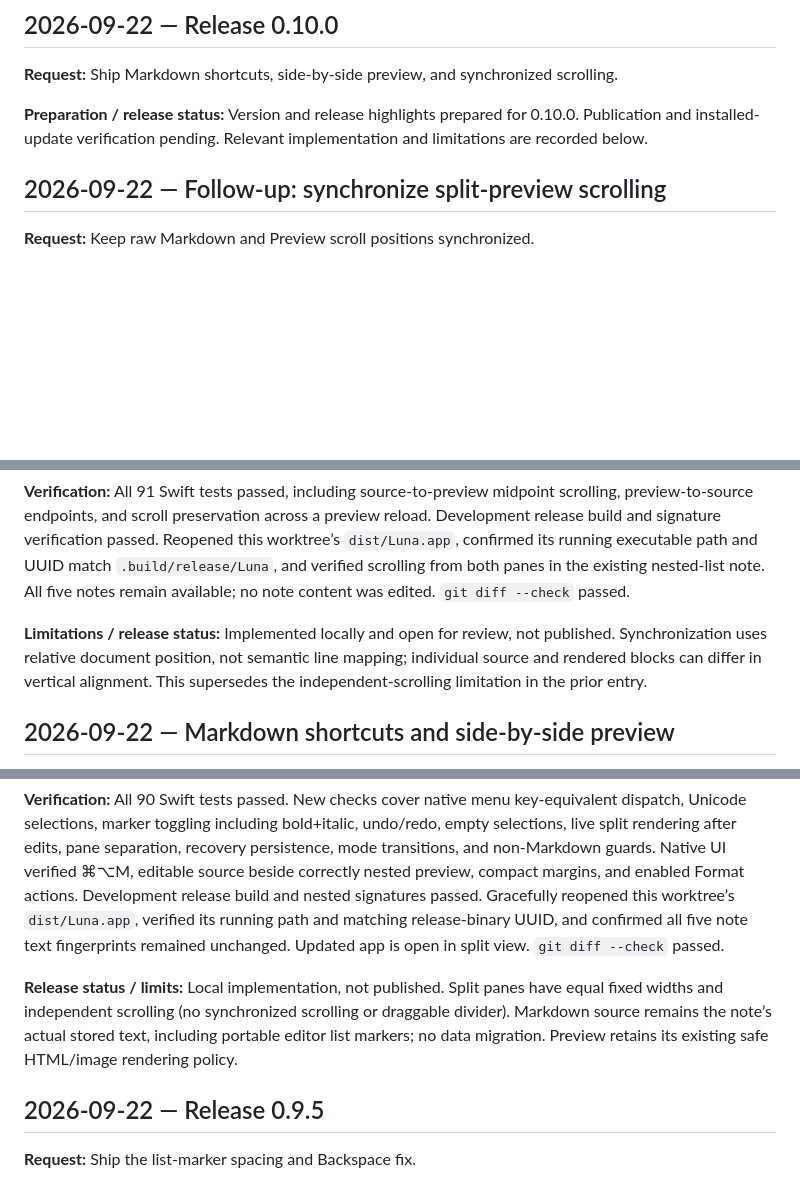
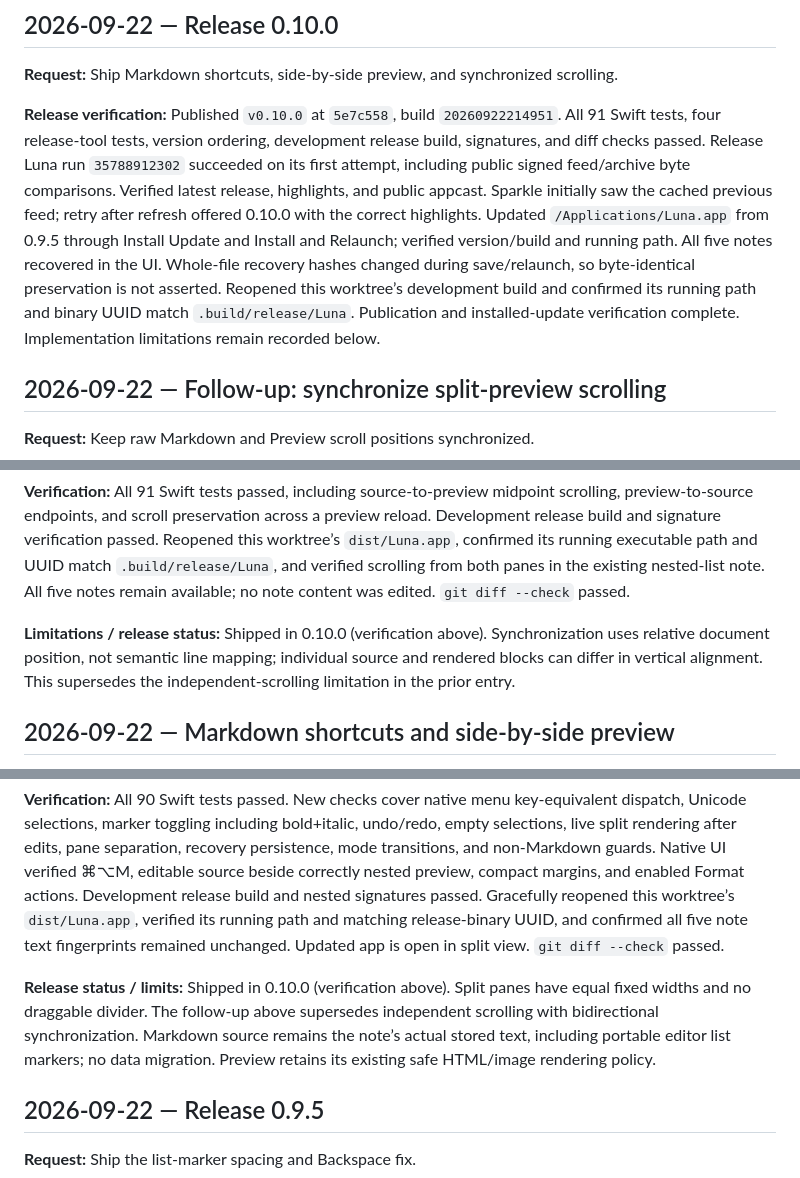
Before and after one commit to elishaterada/luna, a Markdown page: docs/llm-changelog.md, 3 parts joined by grey strips. Drawn GitHub-style; blank space fills up the shorter version.

Commit message:
Record verified Luna 0.10.0 release and update

```diff
--- a/docs/llm-changelog.md
+++ b/docs/llm-changelog.md
@@ -12,7 +12,7 @@ This log starts with the September 13, 2026 editor changes. Earlier shipped feat
 
 **Request:** Ship Markdown shortcuts, side-by-side preview, and synchronized scrolling.
 
-**Preparation / release status:** Version and release highlights prepared for 0.10.0. Publication and installed-update verification pending. Relevant implementation and limitations are recorded below.
+**Release verification:** Published `v0.10.0` at `5e7c558`, build `20260922214951`. All 91 Swift tests, four release-tool tests, version ordering, development release build, signatures, and diff checks passed. Release Luna run `35788912302` succeeded on its first attempt, including public signed feed/archive byte comparisons. Verified latest release, highlights, and public appcast. Sparkle initially saw the cached previous feed; retry after refresh offered 0.10.0 with the correct highlights. Updated `/Applications/Luna.app` from 0.9.5 through Install Update and Install and Relaunch; verified version/build and running path. All five notes recovered in the UI. Whole-file recovery hashes changed during save/relaunch, so byte-identical preservation is not asserted. Reopened this worktree’s development build and confirmed its running path and binary UUID match `.build/release/Luna`. Publication and installed-update verification complete. Implementation limitations remain recorded below.
 
 ## 2026-09-22 — Follow-up: synchronize split-preview scrolling
 
@@ -24,7 +24,7 @@ This log starts with the September 13, 2026 editor changes. Earlier shipped feat
 
 **Verification:** All 91 Swift tests passed, including source-to-preview midpoint scrolling, preview-to-source endpoints, and scroll preservation across a preview reload. Development release build and signature verification passed. Reopened this worktree’s `dist/Luna.app`, confirmed its running executable path and UUID match `.build/release/Luna`, and verified scrolling from both panes in the existing nested-list note. All five notes remain available; no note content was edited. `git diff --check` passed.
 
-**Limitations / release status:** Implemented locally and open for review, not published. Synchronization uses relative document position, not semantic line mapping; individual source and rendered blocks can differ in vertical alignment. This supersedes the independent-scrolling limitation in the prior entry.
+**Limitations / release status:** Shipped in 0.10.0 (verification above). Synchronization uses relative document position, not semantic line mapping; individual source and rendered blocks can differ in vertical alignment. This supersedes the independent-scrolling limitation in the prior entry.
 
 ## 2026-09-22 — Markdown shortcuts and side-by-side preview
 
@@ -38,7 +38,7 @@ This log starts with the September 13, 2026 editor changes. Earlier shipped feat
 
 **Verification:** All 90 Swift tests passed. New checks cover native menu key-equivalent dispatch, Unicode selections, marker toggling including bold+italic, undo/redo, empty selections, live split rendering after edits, pane separation, recovery persistence, mode transitions, and non-Markdown guards. Native UI verified ⌘⌥M, editable source beside correctly nested preview, compact margins, and enabled Format actions. Development release build and nested signatures passed. Gracefully reopened this worktree’s `dist/Luna.app`, verified its running path and matching release-binary UUID, and confirmed all five note text fingerprints remained unchanged. Updated app is open in split view. `git diff --check` passed.
 
-**Release status / limits:** Local implementation, not published. Split panes have equal fixed widths and independent scrolling (no synchronized scrolling or draggable divider). Markdown source remains the note’s actual stored text, including portable editor list markers; no data migration. Preview retains its existing safe HTML/image rendering policy.
+**Release status / limits:** Shipped in 0.10.0 (verification above). Split panes have equal fixed widths and no draggable divider. The follow-up above supersedes independent scrolling with bidirectional synchronization. Markdown source remains the note’s actual stored text, including portable editor list markers; no data migration. Preview retains its existing safe HTML/image rendering policy.
 
 ## 2026-09-22 — Release 0.9.5
 
```
